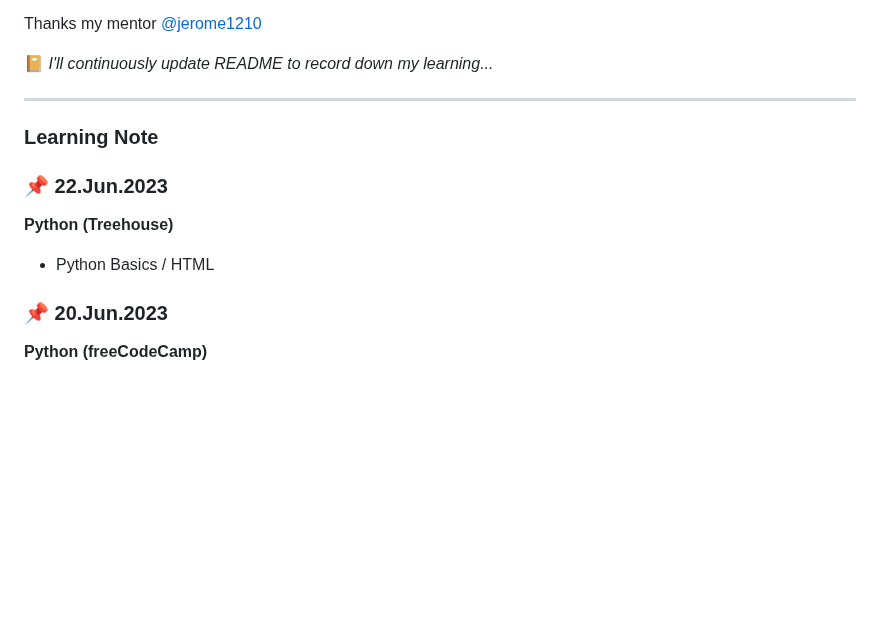
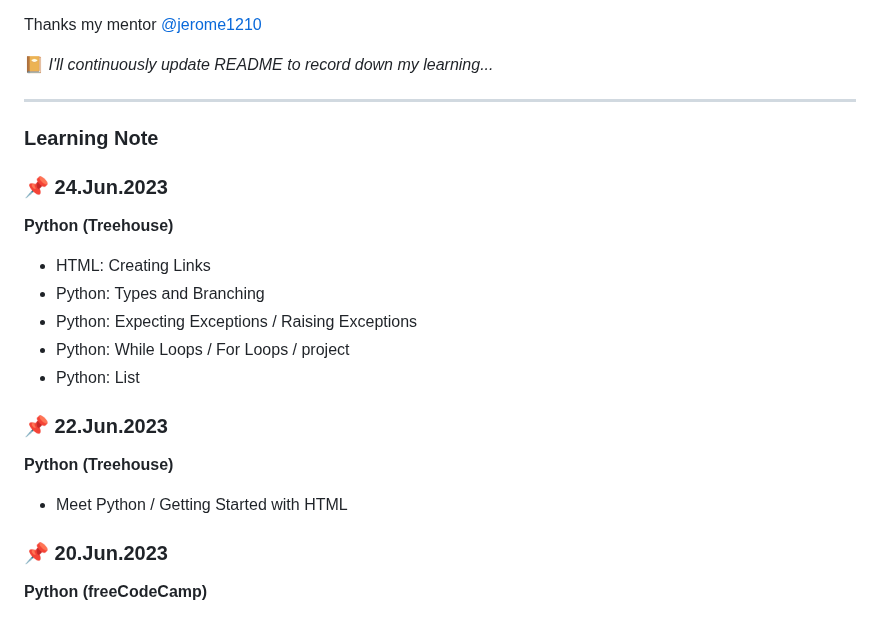
Before and after one commit to rubywu0604/learningNote, a Markdown page: README.md, the part around the change. Rendered like a GitHub page; blank space fills up the shorter version.

Commit message:
6/24 daily update

```diff
--- a/README.md
+++ b/README.md
@@ -21,9 +21,17 @@ Thanks my mentor [@jerome1210](https://github.com/Jerome1210)
 ___
 
 ### Learning Note
+### :pushpin: 24.Jun.2023
+**Python (Treehouse)**
+- HTML: Creating Links
+- Python: Types and Branching
+- Python: Expecting Exceptions / Raising Exceptions
+- Python: While Loops / For Loops / project
+- Python: List
+
 ### :pushpin: 22.Jun.2023
 **Python (Treehouse)**
--  Python Basics / HTML
+-  Meet Python / Getting Started with HTML
 
 ### :pushpin: 20.Jun.2023
 **Python (freeCodeCamp)**
```
